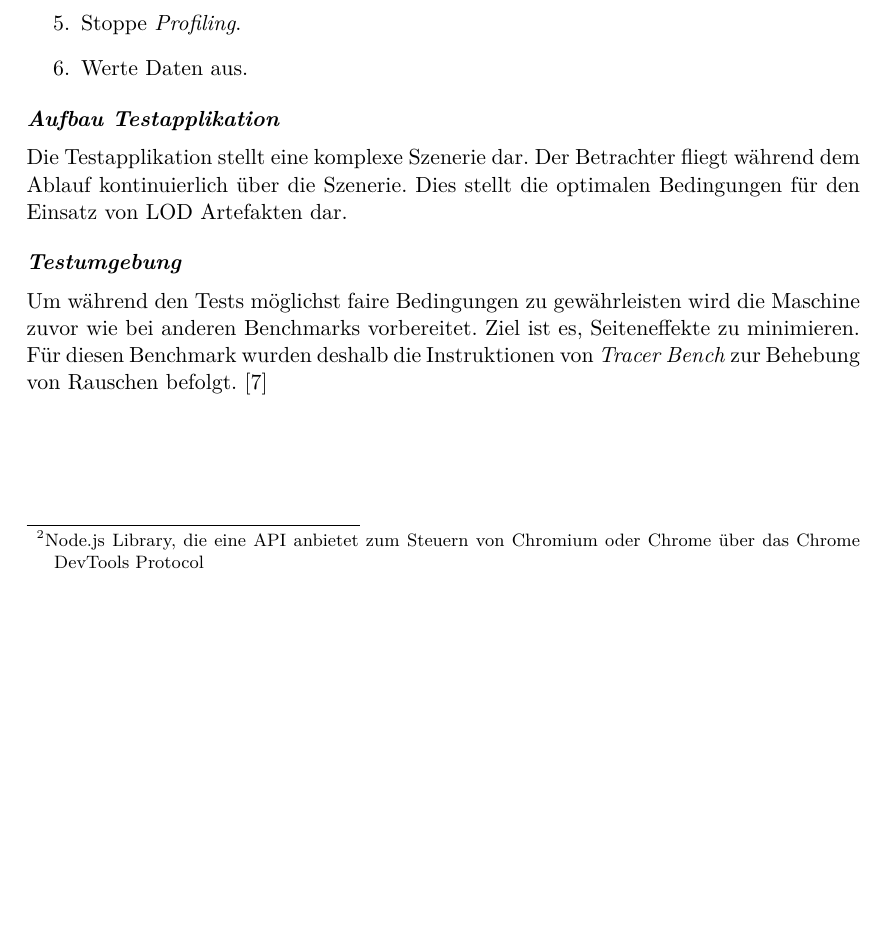
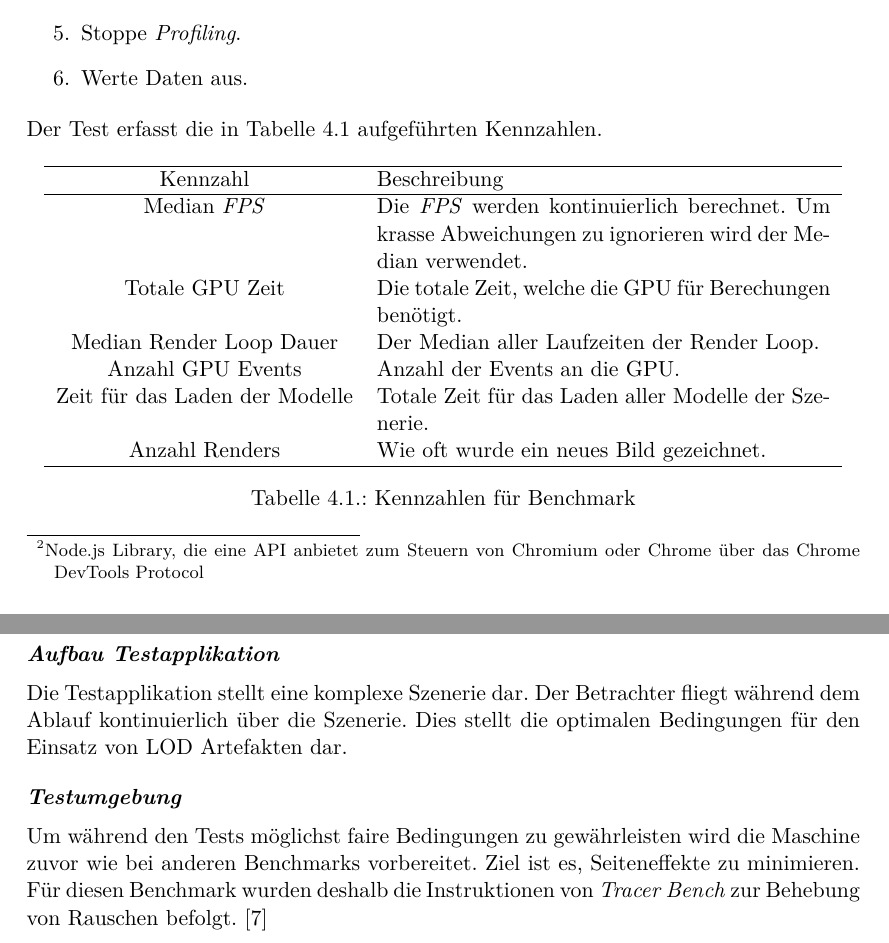
Before and after one commit to kreativwebdesign/lode, a LaTeX document (documentation/report/doc.tex, which reads documentation/report/parts/resultate.tex): part of page 28 of 38 before the commit and two parts of pages 28 and 29 of 39 after it, the two joined at a grey line, cut so that both start at the same text, the shorter picture padded with empty space. Compiled offline with pdfLaTeX; a missing bibliography style is replaced by a similar one.

Commit message:
Add figures of benchmark to report

```diff
--- a/documentation/report/parts/resultate.tex
+++ b/documentation/report/parts/resultate.tex
@@ -47,6 +47,26 @@ Bei einem Testablauf werden folgende Schritte durchlaufen:
   \item Werte Daten aus.
 \end{enumerate}
 
+Der Test erfasst die in Tabelle \ref{table:benchmarkFigures} aufgeführten Kennzahlen.
+
+\begin{table}[H]
+  \centering
+  \begin{tabular}{ c p{8cm} }
+  \hline
+  Kennzahl & Beschreibung \\
+  \hline
+  Median \e{\gls{FPS}} & Die \e{\gls{FPS}} werden kontinuierlich berechnet. Um krasse Abweichungen zu ignorieren wird der Median verwendet. \\
+  Totale GPU Zeit & Die totale Zeit, welche die GPU für Berechungen benötigt. \\
+  Median Render Loop Dauer & Der Median aller Laufzeiten der Render Loop. \\
+  Anzahl GPU Events & Anzahl der Events an die GPU. \\
+  Zeit für das Laden der Modelle & Totale Zeit für das Laden aller Modelle der Szenerie. \\
+  Anzahl Renders & Wie oft wurde ein neues Bild gezeichnet. \\
+  \hline
+  \end{tabular}
+  \caption{Kennzahlen für Benchmark}
+  \label{table:benchmarkFigures}
+\end{table}
+
 \paragraph{Aufbau Testapplikation}
 Die Testapplikation stellt eine komplexe Szenerie dar. Der Betrachter fliegt während dem Ablauf kontinuierlich über die Szenerie. Dies stellt die optimalen Bedingungen für den Einsatz von LOD Artefakten dar.
 
```
